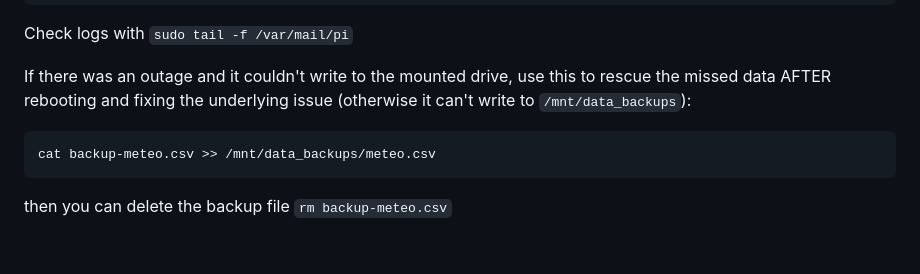
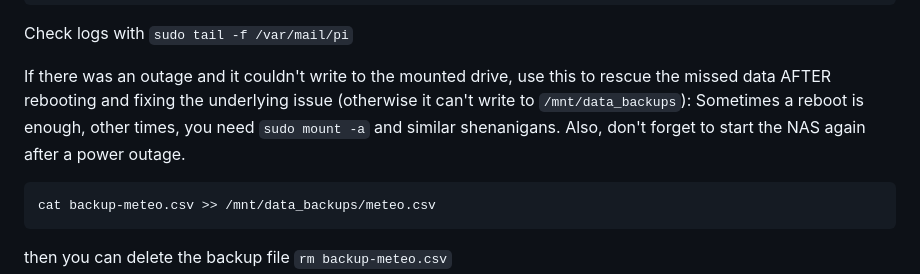
Before and after one commit to Joelius300/HeatingDataMonitor, a Markdown page: SETUP.md, the part around the change. GitHub-like rendering; blank space fills up the shorter version.

Commit message:
Add additional maintenance notes

````diff
--- a/SETUP.md
+++ b/SETUP.md
@@ -150,6 +150,7 @@ LINES=$(curl https://data.geo.admin.ch/ch.meteoschweiz.messwerte-aktuell/VQHA80.
 Check logs with `sudo tail -f /var/mail/pi`
 
 If there was an outage and it couldn't write to the mounted drive, use this to rescue the missed data AFTER rebooting and fixing the underlying issue (otherwise it can't write to `/mnt/data_backups`):
+Sometimes a reboot is enough, other times, you need `sudo mount -a` and similar shenanigans. Also, don't forget to start the NAS again after a power outage.
 
 ```bash
 cat backup-meteo.csv >> /mnt/data_backups/meteo.csv
````
